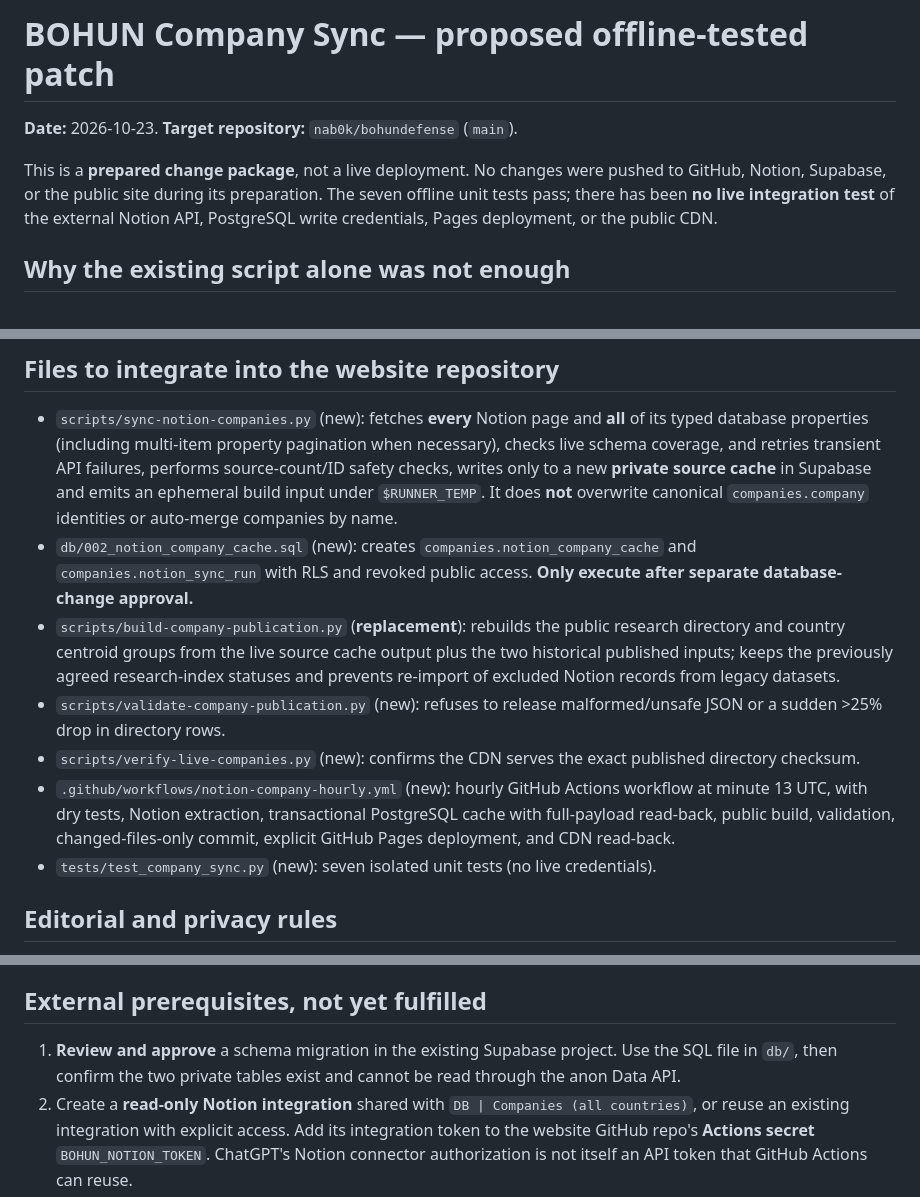
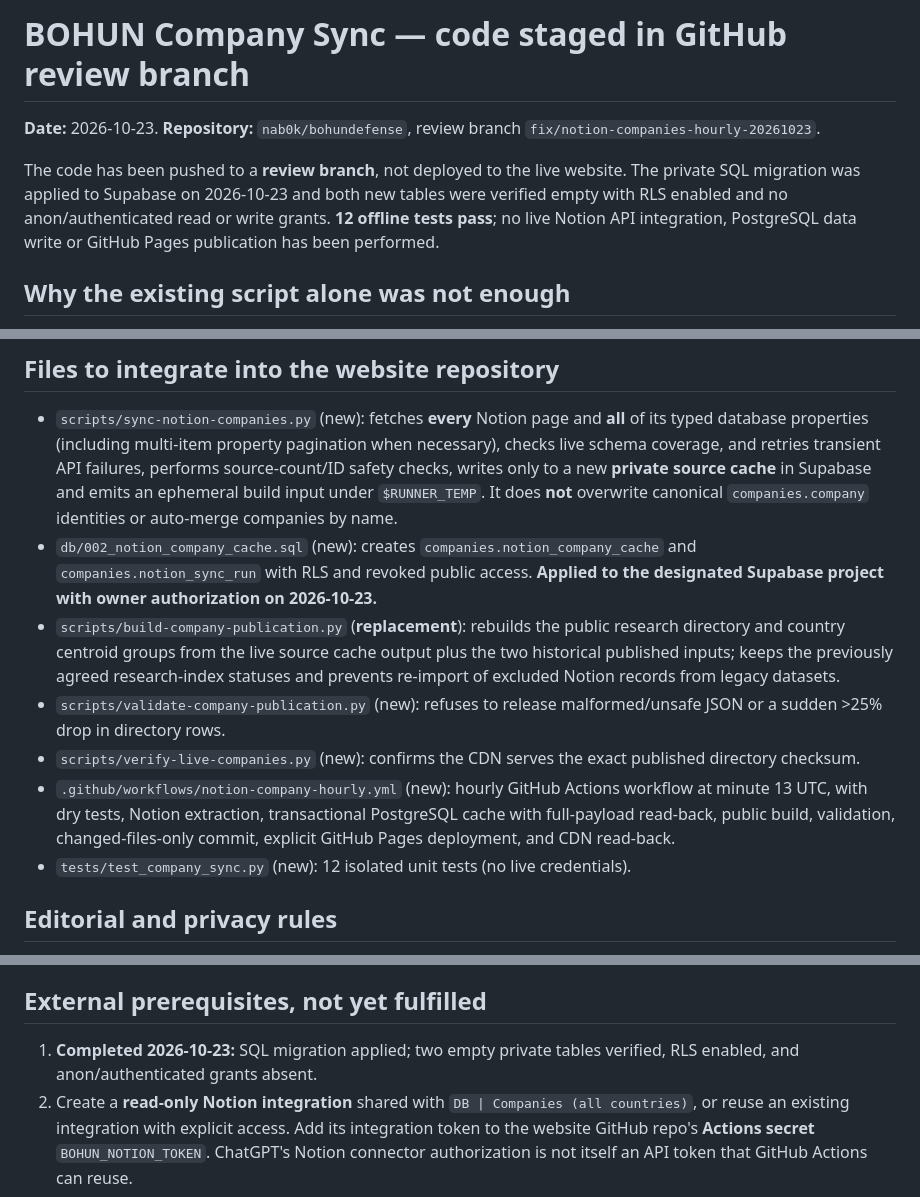
Before and after one commit to nab0k/bohundefense, a Markdown page: README.md, 3 parts joined by grey strips. Drawn GitHub-style.

Commit message:
docs(companies): record applied private migration and 12 passing tests

```diff
--- a/README.md
+++ b/README.md
@@ -1,8 +1,8 @@
-# BOHUN Company Sync — proposed offline-tested patch
+# BOHUN Company Sync — code staged in GitHub review branch
 
-**Date:** 2026-10-23. **Target repository:** `nab0k/bohundefense` (`main`).
+**Date:** 2026-10-23. **Repository:** `nab0k/bohundefense`, review branch `fix/notion-companies-hourly-20261023`.
 
-This is a **prepared change package**, not a live deployment. No changes were pushed to GitHub, Notion, Supabase, or the public site during its preparation. The seven offline unit tests pass; there has been **no live integration test** of the external Notion API, PostgreSQL write credentials, Pages deployment, or the public CDN.
+The code has been pushed to a **review branch**, not deployed to the live website. The private SQL migration was applied to Supabase on 2026-10-23 and both new tables were verified empty with RLS enabled and no anon/authenticated read or write grants. **12 offline tests pass**; no live Notion API integration, PostgreSQL data write or GitHub Pages publication has been performed.
 
 ## Why the existing script alone was not enough
 
@@ -13,12 +13,12 @@ Source: `collection://ec8c6312-3bfc-48e8-9a27-3c5827e72fda` in Notion; target Su
 ## Files to integrate into the website repository
 
 * `scripts/sync-notion-companies.py` (new): fetches **every** Notion page and **all** of its typed database properties (including multi-item property pagination when necessary), checks live schema coverage, and retries transient API failures, performs source-count/ID safety checks, writes only to a new **private source cache** in Supabase and emits an ephemeral build input under `$RUNNER_TEMP`. It does **not** overwrite canonical `companies.company` identities or auto-merge companies by name.
-* `db/002_notion_company_cache.sql` (new): creates `companies.notion_company_cache` and `companies.notion_sync_run` with RLS and revoked public access. **Only execute after separate database-change approval.**
+* `db/002_notion_company_cache.sql` (new): creates `companies.notion_company_cache` and `companies.notion_sync_run` with RLS and revoked public access. **Applied to the designated Supabase project with owner authorization on 2026-10-23.**
 * `scripts/build-company-publication.py` (**replacement**): rebuilds the public research directory and country centroid groups from the live source cache output plus the two historical published inputs; keeps the previously agreed research-index statuses and prevents re-import of excluded Notion records from legacy datasets.
 * `scripts/validate-company-publication.py` (new): refuses to release malformed/unsafe JSON or a sudden >25% drop in directory rows.
 * `scripts/verify-live-companies.py` (new): confirms the CDN serves the exact published directory checksum.
 * `.github/workflows/notion-company-hourly.yml` (new): hourly GitHub Actions workflow at minute 13 UTC, with dry tests, Notion extraction, transactional PostgreSQL cache with full-payload read-back, public build, validation, changed-files-only commit, explicit GitHub Pages deployment, and CDN read-back.
-* `tests/test_company_sync.py` (new): seven isolated unit tests (no live credentials).
+* `tests/test_company_sync.py` (new): 12 isolated unit tests (no live credentials).
 
 ## Editorial and privacy rules
 
@@ -28,7 +28,7 @@ The website remains a **labelled public research index**, not a verified supplie
 
 ## External prerequisites, not yet fulfilled
 
-1. **Review and approve** a schema migration in the existing Supabase project. Use the SQL file in `db/`, then confirm the two private tables exist and cannot be read through the anon Data API.
+1. **Completed 2026-10-23:** SQL migration applied; two empty private tables verified, RLS enabled, and anon/authenticated grants absent.
 2. Create a **read-only Notion integration** shared with `DB | Companies (all countries)`, or reuse an existing integration with explicit access. Add its integration token to the website GitHub repo's **Actions secret** `BOHUN_NOTION_TOKEN`. ChatGPT's Notion connector authorization is not itself an API token that GitHub Actions can reuse.
 3. Add GitHub Actions secret `BOHUN_SUPABASE_DB_URL`, using an appropriate **Session pooler** PostgreSQL connection string with SSL for `tecrucawzukxqtchpxrh`. Do not put any database password in workflow YAML or a git commit.
 4. GitHub Pages must be configured to **publish using GitHub Actions**, not only build from a branch. GitHub explicitly documents that commits pushed with `GITHUB_TOKEN` do not trigger a Pages build. The workflow therefore includes `actions/upload-pages-artifact` + `actions/deploy-pages`; a separate authorized Pages source configuration change may be necessary.
```
Also changed, not shown: other parts of README.md (+2 -2 lines).
